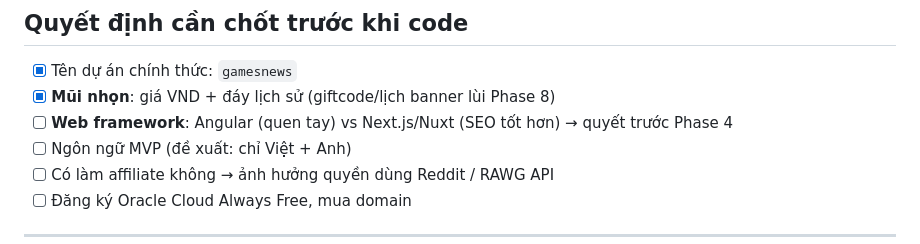
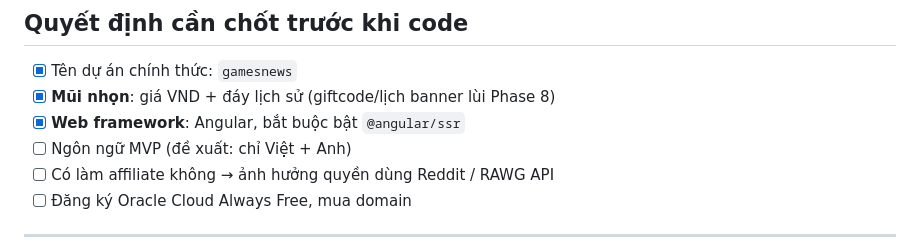
Before and after one commit to zerosoul90/gamesnews, a Markdown page: docs/PROGRESS.md, the part around the change. Drawn GitHub-style.

```diff
--- a/docs/PROGRESS.md
+++ b/docs/PROGRESS.md
@@ -9,8 +9,7 @@
 
 - [x] Tên dự án chính thức: `gamesnews`
 - [x] **Mũi nhọn**: giá VND + đáy lịch sử (giftcode/lịch banner lùi Phase 8)
-- [ ] **Web framework**: Angular (quen tay) vs Next.js/Nuxt (SEO tốt hơn)
-      → quyết trước Phase 4
+- [x] **Web framework**: Angular, bắt buộc bật `@angular/ssr`
 - [ ] Ngôn ngữ MVP (đề xuất: chỉ Việt + Anh)
 - [ ] Có làm affiliate không → ảnh hưởng quyền dùng Reddit / RAWG API
 - [ ] Đăng ký Oracle Cloud Always Free, mua domain
```
Also changed, not shown: docs/PHASE-4.md (+2 -2 lines), docs/PLAN.md (+3 -5 lines).
